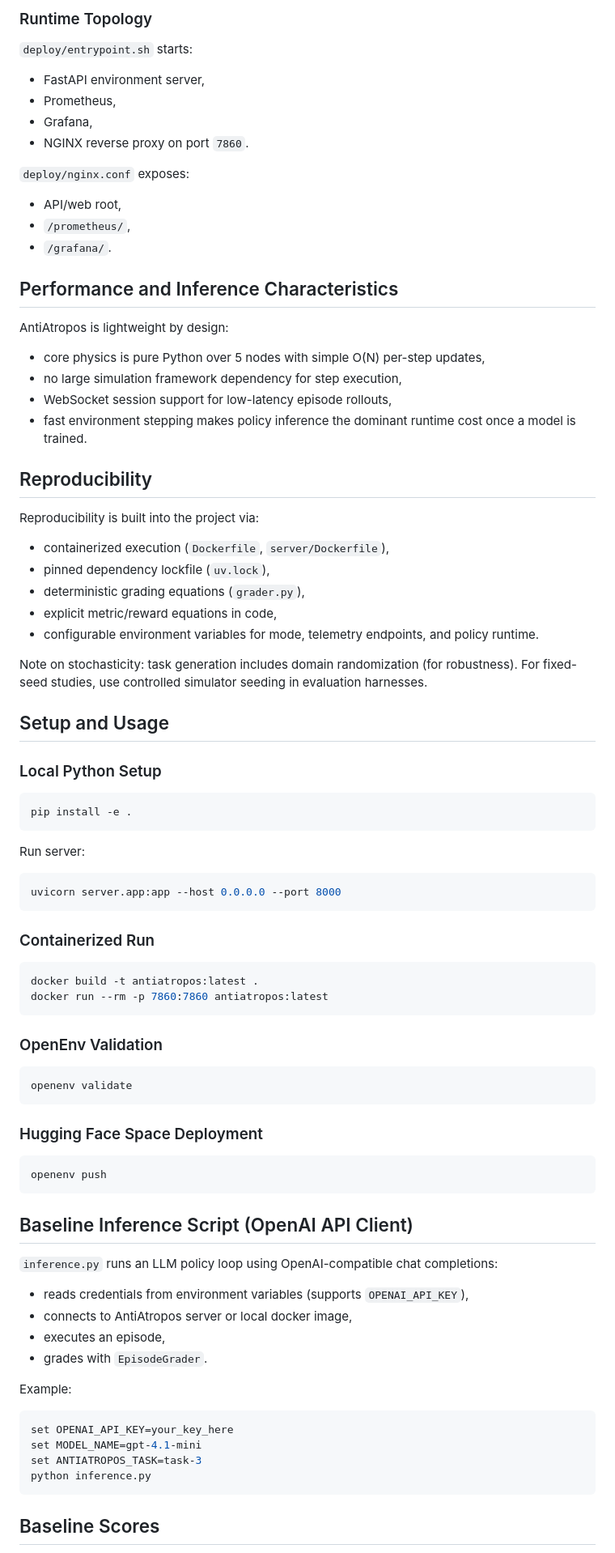
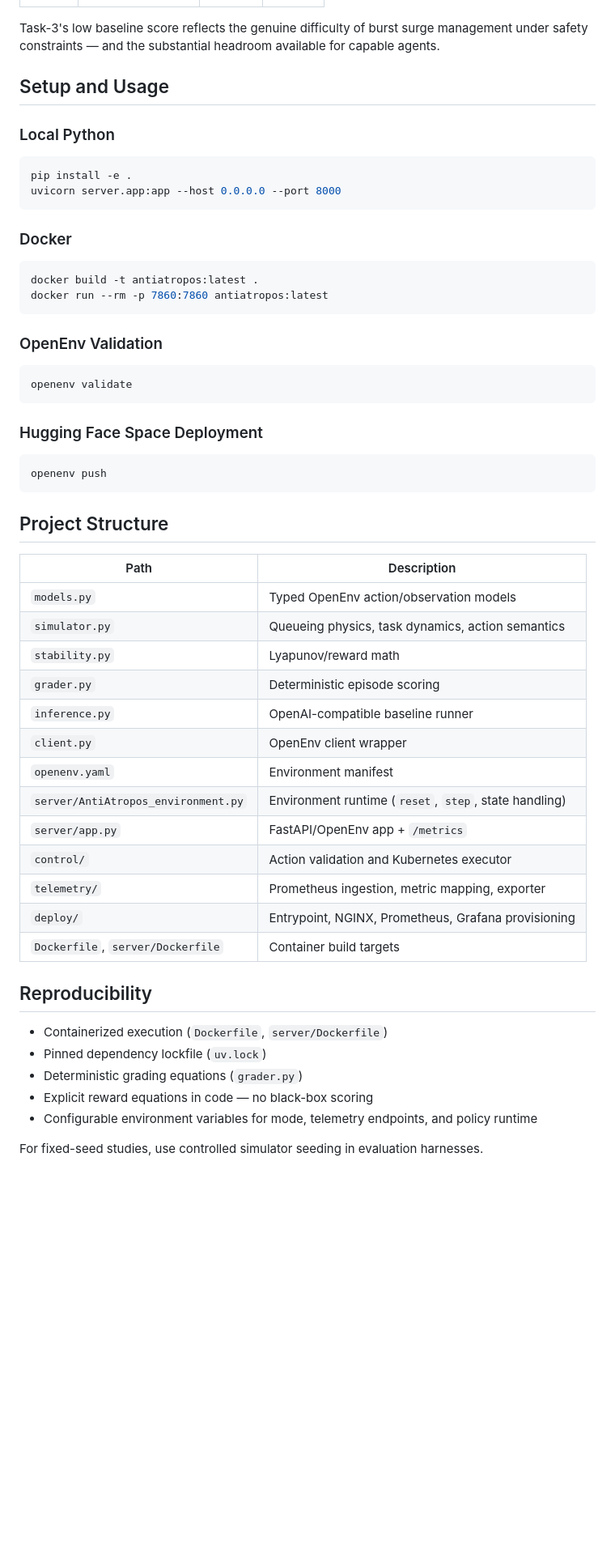
Before and after one commit to divagr18/AntiAtropos, a Markdown page: README.md, the part around one of its changes. Shown at 81% size. GitHub-like rendering; blank space fills up the shorter version.

````diff
--- a/README.md
+++ b/README.md
@@ -216,50 +210,15 @@ In hybrid/live mode, telemetry is reconciled into simulator state with weighted
-### Runtime Topology
-
-`deploy/entrypoint.sh` starts:
-- FastAPI environment server,
-- Prometheus,
-- Grafana,
-- NGINX reverse proxy on port `7860`.
-
-`deploy/nginx.conf` exposes:
-- API/web root,
-- `/prometheus/`,
-- `/grafana/`.
-
-## Performance and Inference Characteristics
-
-AntiAtropos is lightweight by design:
-- core physics is pure Python over 5 nodes with simple O(N) per-step updates,
-- no large simulation framework dependency for step execution,
-- WebSocket session support for low-latency episode rollouts,
-- fast environment stepping makes policy inference the dominant runtime cost once a model is trained.
-
-## Reproducibility
-
-Reproducibility is built into the project via:
-- containerized execution (`Dockerfile`, `server/Dockerfile`),
-- pinned dependency lockfile (`uv.lock`),
-- deterministic grading equations (`grader.py`),
-- explicit metric/reward equations in code,
-- configurable environment variables for mode, telemetry endpoints, and policy runtime.
-
-Note on stochasticity: task generation includes domain randomization (for robustness). For fixed-seed studies, use controlled simulator seeding in evaluation harnesses.
+Task-3's low baseline score reflects the genuine difficulty of burst surge management under safety constraints — and the substantial headroom available for capable agents.
 
 ## Setup and Usage
 
-### Local Python Setup
+### Local Python
 
 ```bash
 pip install -e .
-```
-
-Run server:
-
-```bash
 uvicorn server.app:app --host 0.0.0.0 --port 8000
 ```
 
-### Containerized Run
+### Docker
 
 ```bash
 docker build -t antiatropos:latest .
@@ -278,22 +237,31 @@ openenv validate
 openenv push
 ```
 
-## Baseline Inference Script (OpenAI API Client)
+## Project Structure
 
-`inference.py` runs an LLM policy loop using OpenAI-compatible chat completions:
-- reads credentials from environment variables (supports `OPENAI_API_KEY`),
-- connects to AntiAtropos server or local docker image,
-- executes an episode,
-- grades with `EpisodeGrader`.
+| Path | Description |
+|---|---|
+| `models.py` | Typed OpenEnv action/observation models |
+| `simulator.py` | Queueing physics, task dynamics, action semantics |
+| `stability.py` | Lyapunov/reward math |
+| `grader.py` | Deterministic episode scoring |
+| `inference.py` | OpenAI-compatible baseline runner |
+| `client.py` | OpenEnv client wrapper |
+| `openenv.yaml` | Environment manifest |
+| `server/AntiAtropos_environment.py` | Environment runtime (`reset`, `step`, state handling) |
+| `server/app.py` | FastAPI/OpenEnv app + `/metrics` |
+| `control/` | Action validation and Kubernetes executor |
+| `telemetry/` | Prometheus ingestion, metric mapping, exporter |
+| `deploy/` | Entrypoint, NGINX, Prometheus, Grafana provisioning |
+| `Dockerfile`, `server/Dockerfile` | Container build targets |
 
-Example:
+## Reproducibility
 
-```bash
-set OPENAI_API_KEY=your_key_here
-set MODEL_NAME=gpt-4.1-mini
-set ANTIATROPOS_TASK=task-3
-python inference.py
-```
+- Containerized execution (`Dockerfile`, `server/Dockerfile`)
+- Pinned dependency lockfile (`uv.lock`)
+- Deterministic grading equations (`grader.py`)
+- Explicit reward equations in code — no black-box scoring
+- Configurable environment variables for mode, telemetry endpoints, and policy runtime
 
-## Baseline Scores
+For fixed-seed studies, use controlled simulator seeding in evaluation harnesses.
 
````
Also changed, not shown: other parts of README.md (+135 -167 lines).
